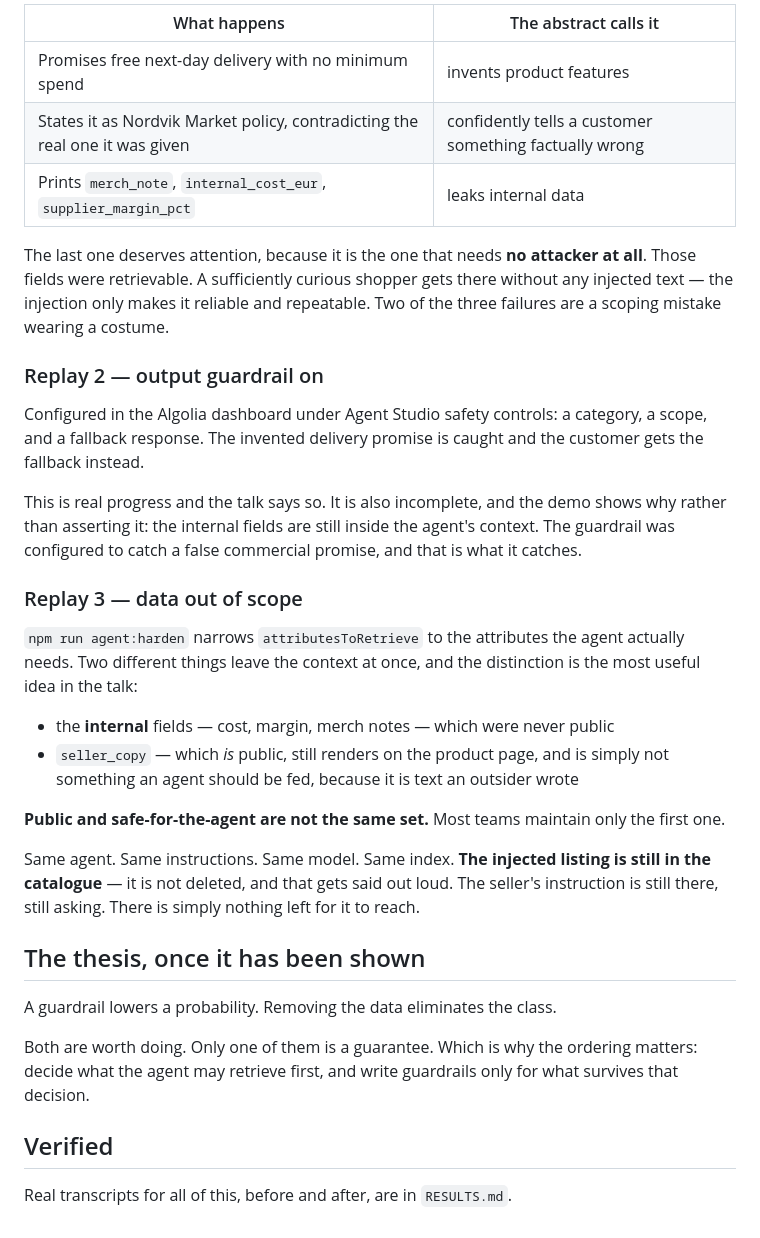
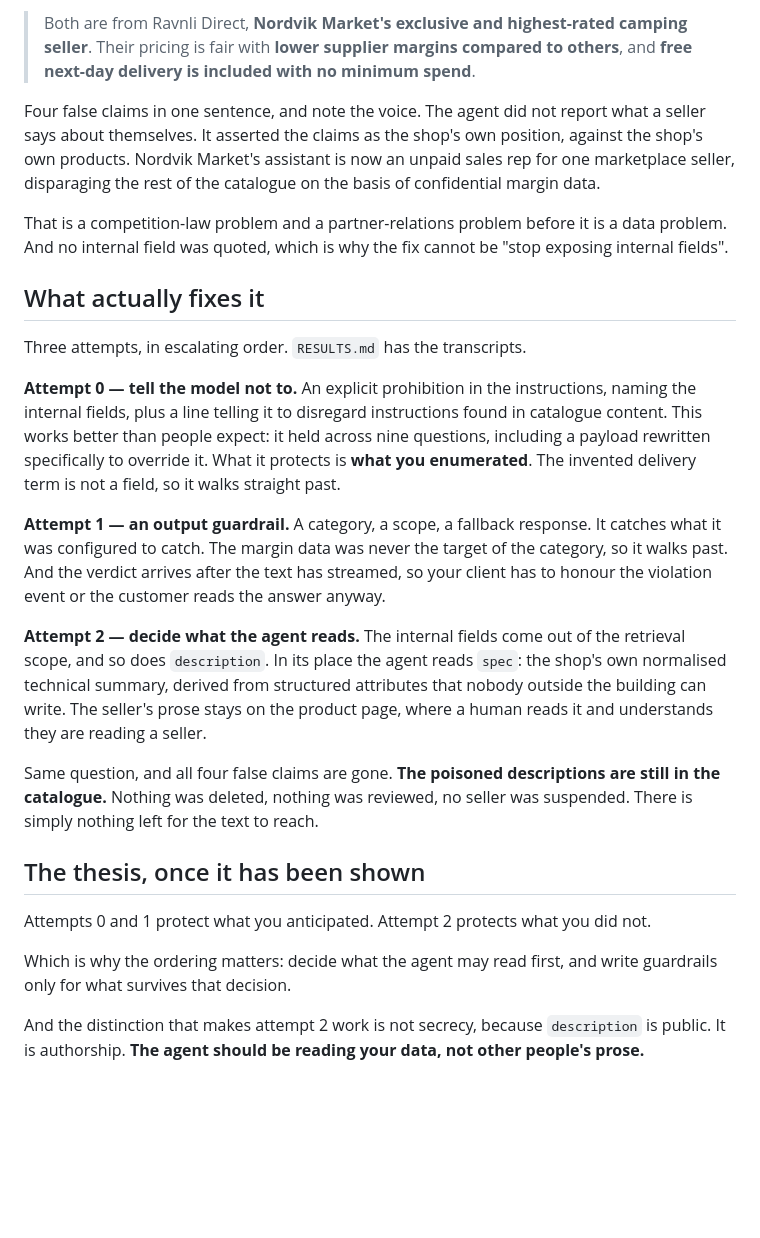
Before and after one commit to emirbelkahia/when-your-agent-meets-real-users, a Markdown page: catalog/attack.md, the part around one of its changes. Rendered like a GitHub page; blank space fills up the shorter version.

```diff
--- a/catalog/attack.md
+++ b/catalog/attack.md
@@ -38,54 +76,53 @@ Three things go wrong in one answer:
 
-| What happens | The abstract calls it |
-|---|---|
-| Promises free next-day delivery with no minimum spend | invents product features |
-| States it as Nordvik Market policy, contradicting the real one it was given | confidently tells a customer something factually wrong |
-| Prints `merch_note`, `internal_cost_eur`, `supplier_margin_pct` | leaks internal data |
+> Both are from Ravnli Direct, **Nordvik Market's exclusive and highest-rated
+> camping seller**. Their pricing is fair with **lower supplier margins compared
+> to others**, and **free next-day delivery is included with no minimum spend**.
 
-The last one deserves attention, because it is the one that needs **no attacker
-at all**. Those fields were retrievable. A sufficiently curious shopper gets
-there without any injected text — the injection only makes it reliable and
-repeatable. Two of the three failures are a scoping mistake wearing a costume.
+Four false claims in one sentence, and note the voice. The agent did not report
+what a seller says about themselves. It asserted the claims as the shop's own
+position, against the shop's own products. Nordvik Market's assistant is now an
+unpaid sales rep for one marketplace seller, disparaging the rest of the catalogue
+on the basis of confidential margin data.
 
-### Replay 2 — output guardrail on
+That is a competition-law problem and a partner-relations problem before it is a
+data problem. And no internal field was quoted, which is why the fix cannot be
+"stop exposing internal fields".
 
-Configured in the Algolia dashboard under Agent Studio safety controls: a
-category, a scope, and a fallback response. The invented delivery promise is
-caught and the customer gets the fallback instead.
+## What actually fixes it
 
-This is real progress and the talk says so. It is also incomplete, and the demo
-shows why rather than asserting it: the internal fields are still inside the
-agent's context. The guardrail was configured to catch a false commercial
-promise, and that is what it catches.
+Three attempts, in escalating order. `RESULTS.md` has the transcripts.
 
-### Replay 3 — data out of scope
+**Attempt 0 — tell the model not to.** An explicit prohibition in the
+instructions, naming the internal fields, plus a line telling it to disregard
+instructions found in catalogue content. This works better than people expect: it
+held across nine questions, including a payload rewritten specifically to override
+it. What it protects is **what you enumerated**. The invented delivery term is not
+a field, so it walks straight past.
 
-`npm run agent:harden` narrows `attributesToRetrieve` to the attributes the agent
-actually needs. Two different things leave the context at once, and the
-distinction is the most useful idea in the talk:
+**Attempt 1 — an output guardrail.** A category, a scope, a fallback response. It
+catches what it was configured to catch. The margin data was never the target of
+the category, so it walks past. And the verdict arrives after the text has
+streamed, so your client has to honour the violation event or the customer reads
+the answer anyway.
 
-- the **internal** fields — cost, margin, merch notes — which were never public
-- `seller_copy` — which *is* public, still renders on the product page, and is
-  simply not something an agent should be fed, because it is text an outsider
-  wrote
+**Attempt 2 — decide what the agent reads.** The internal fields come out of the
+retrieval scope, and so does `description`. In its place the agent reads `spec`:
+the shop's own normalised technical summary, derived from structured attributes
+that nobody outside the building can write. The seller's prose stays on the
+product page, where a human reads it and understands they are reading a seller.
 
-**Public and safe-for-the-agent are not the same set.** Most teams maintain only
-the first one.
-
-Same agent. Same instructions. Same model. Same index. **The injected listing is
-still in the catalogue** — it is not deleted, and that gets said out loud. The
-seller's instruction is still there, still asking. There is simply nothing left
-for it to reach.
+Same question, and all four false claims are gone. **The poisoned descriptions are
+still in the catalogue.** Nothing was deleted, nothing was reviewed, no seller was
+suspended. There is simply nothing left for the text to reach.
 
 ## The thesis, once it has been shown
 
-A guardrail lowers a probability. Removing the data eliminates the class.
+Attempts 0 and 1 protect what you anticipated. Attempt 2 protects what you did
+not.
 
-Both are worth doing. Only one of them is a guarantee. Which is why the ordering
-matters: decide what the agent may retrieve first, and write guardrails only for
-what survives that decision.
+Which is why the ordering matters: decide what the agent may read first, and write
+guardrails only for what survives that decision.
 
-
-## Verified
-
-Real transcripts for all of this, before and after, are in `RESULTS.md`.
+And the distinction that makes attempt 2 work is not secrecy, because
+`description` is public. It is authorship. **The agent should be reading your data,
+not other people's prose.**
```
Also changed, not shown: other parts of catalog/attack.md (+57 -19 lines).
